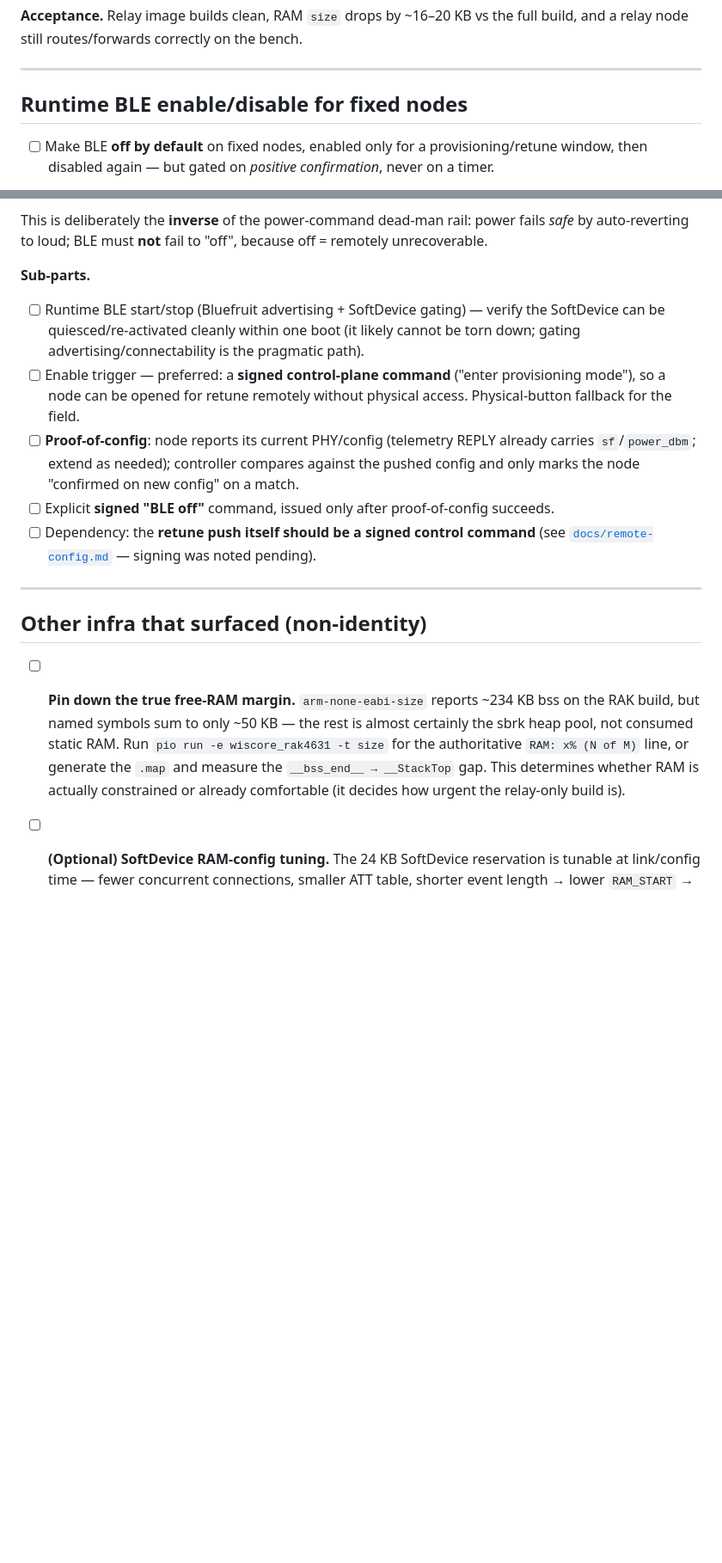
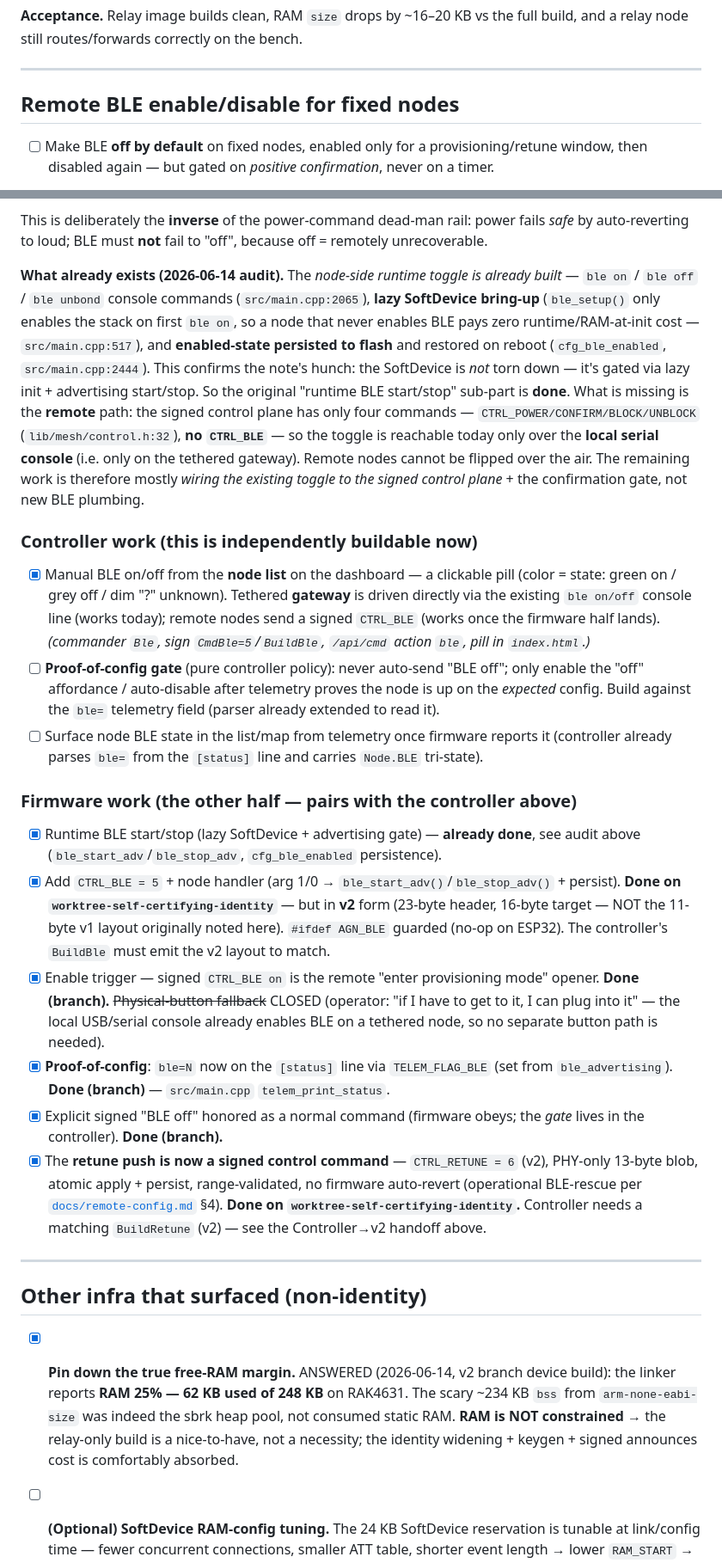
Before and after one commit to thatSFguy/agnostic-lora-net, a Markdown page: todo.md, 2 parts joined by grey strips. Shown at 86% size. Rendered like a GitHub page; blank space fills up the shorter version.

```diff
--- a/todo.md
+++ b/todo.md
@@ -34,7 +62,7 @@ relay node still routes/forwards correctly on the bench.
 
 ---
 
-## Runtime BLE enable/disable for fixed nodes
+## Remote BLE enable/disable for fixed nodes
 
 - [ ] Make BLE **off by default** on fixed nodes, enabled only for a provisioning/retune window,
       then disabled again — but gated on *positive confirmation*, never on a timer.
@@ -56,30 +84,63 @@ is the gate, not elapsed time.
 This is deliberately the **inverse** of the power-command dead-man rail: power fails *safe* by
 auto-reverting to loud; BLE must **not** fail to "off", because off = remotely unrecoverable.
 
-**Sub-parts.**
-- [ ] Runtime BLE start/stop (Bluefruit advertising + SoftDevice gating) — verify the SoftDevice
-      can be quiesced/re-activated cleanly within one boot (it likely cannot be torn down; gating
-      advertising/connectability is the pragmatic path).
-- [ ] Enable trigger — preferred: a **signed control-plane command** ("enter provisioning mode"),
-      so a node can be opened for retune remotely without physical access. Physical-button fallback
-      for the field.
-- [ ] **Proof-of-config**: node reports its current PHY/config (telemetry REPLY already carries
-      `sf`/`power_dbm`; extend as needed); controller compares against the pushed config and only
-      marks the node "confirmed on new config" on a match.
-- [ ] Explicit **signed "BLE off"** command, issued only after proof-of-config succeeds.
-- [ ] Dependency: the **retune push itself should be a signed control command** (see
-      [`docs/remote-config.md`](docs/remote-config.md) — signing was noted pending).
+**What already exists (2026-06-14 audit).** The *node-side runtime toggle is already built* —
+`ble on` / `ble off` / `ble unbond` console commands (`src/main.cpp:2065`), **lazy SoftDevice
+bring-up** (`ble_setup()` only enables the stack on first `ble on`, so a node that never enables
+BLE pays zero runtime/RAM-at-init cost — `src/main.cpp:517`), and **enabled-state persisted to
+flash** and restored on reboot (`cfg_ble_enabled`, `src/main.cpp:2444`). This confirms the note's
+hunch: the SoftDevice is *not* torn down — it's gated via lazy init + advertising start/stop.
+So the original "runtime BLE start/stop" sub-part is **done**. What is missing is the **remote**
+path: the signed control plane has only four commands —
+`CTRL_POWER/CONFIRM/BLOCK/UNBLOCK` (`lib/mesh/control.h:32`), **no `CTRL_BLE`** — so the toggle is
+reachable today only over the **local serial console** (i.e. only on the tethered gateway).
+Remote nodes cannot be flipped over the air. The remaining work is therefore mostly *wiring the
+existing toggle to the signed control plane* + the confirmation gate, not new BLE plumbing.
+
+### Controller work (this is independently buildable now)
+
+- [x] Manual BLE on/off from the **node list** on the dashboard — a clickable pill (color =
+      state: green on / grey off / dim "?" unknown). Tethered **gateway** is driven directly via
+      the existing `ble on/off` console line (works today); remote nodes send a signed `CTRL_BLE`
+      (works once the firmware half lands). *(commander `Ble`, sign `CmdBle=5`/`BuildBle`,
+      `/api/cmd` action `ble`, pill in `index.html`.)*
+- [ ] **Proof-of-config gate** (pure controller policy): never auto-send "BLE off"; only enable
+      the "off" affordance / auto-disable after telemetry proves the node is up on the *expected*
+      config. Build against the `ble=` telemetry field (parser already extended to read it).
+- [ ] Surface node BLE state in the list/map from telemetry once firmware reports it (controller
+      already parses `ble=` from the `[status]` line and carries `Node.BLE` tri-state).
+
+### Firmware work (the other half — pairs with the controller above)
+
+- [x] Runtime BLE start/stop (lazy SoftDevice + advertising gate) — **already done**, see audit
+      above (`ble_start_adv`/`ble_stop_adv`, `cfg_ble_enabled` persistence).
+- [x] Add `CTRL_BLE = 5` + node handler (arg 1/0 → `ble_start_adv()`/`ble_stop_adv()` + persist).
+      **Done on `worktree-self-certifying-identity`** — but in **v2** form (23-byte header,
+      16-byte target — NOT the 11-byte v1 layout originally noted here). `#ifdef AGN_BLE` guarded
+      (no-op on ESP32). The controller's `BuildBle` must emit the v2 layout to match.
+- [x] Enable trigger — signed `CTRL_BLE on` is the remote "enter provisioning mode" opener.
+      **Done (branch).** ~~Physical-button fallback~~ CLOSED (operator: "if I
+      have to get to it, I can plug into it" — the local USB/serial console already enables BLE on a
+      tethered node, so no separate button path is needed).
+- [x] **Proof-of-config**: `ble=N` now on the `[status]` line via `TELEM_FLAG_BLE` (set from
+      `ble_advertising`). **Done (branch)** — `src/main.cpp` `telem_print_status`.
+- [x] Explicit signed "BLE off" honored as a normal command (firmware obeys; the *gate* lives in
+      the controller). **Done (branch).**
+- [x] The **retune push is now a signed control command** — `CTRL_RETUNE = 6` (v2), PHY-only
+      13-byte blob, atomic apply + persist, range-validated, no firmware auto-revert (operational
+      BLE-rescue per [`docs/remote-config.md`](docs/remote-config.md) §4). **Done on
+      `worktree-self-certifying-identity`.** Controller needs a matching `BuildRetune` (v2) — see
+      the Controller→v2 handoff above.
 
 ---
 
 ## Other infra that surfaced (non-identity)
 
-- [ ] **Pin down the true free-RAM margin.** `arm-none-eabi-size` reports ~234 KB bss on the RAK
-      build, but named symbols sum to only ~50 KB — the rest is almost certainly the sbrk heap
-      pool, not consumed static RAM. Run `pio run -e wiscore_rak4631 -t size` for the authoritative
-      `RAM: x% (N of M)` line, or generate the `.map` and measure the `__bss_end__ → __StackTop`
-      gap. This determines whether RAM is actually constrained or already comfortable (it decides
-      how urgent the relay-only build is).
+- [x] **Pin down the true free-RAM margin.** ANSWERED (2026-06-14, v2 branch device build): the
+      linker reports **RAM 25% — 62 KB used of 248 KB** on RAK4631. The scary ~234 KB `bss` from
+      `arm-none-eabi-size` was indeed the sbrk heap pool, not consumed static RAM. **RAM is NOT
+      constrained** → the relay-only build is a nice-to-have, not a necessity; the identity
+      widening + keygen + signed announces cost is comfortably absorbed.
 - [ ] **(Optional) SoftDevice RAM-config tuning.** The 24 KB SoftDevice reservation is tunable at
       link/config time — fewer concurrent connections, smaller ATT table, shorter event length →
       lower `RAM_START` → relink for a few KB back. Build-time only; lower priority than the
```
Also changed, not shown: other parts of todo.md (+28 -0 lines).
